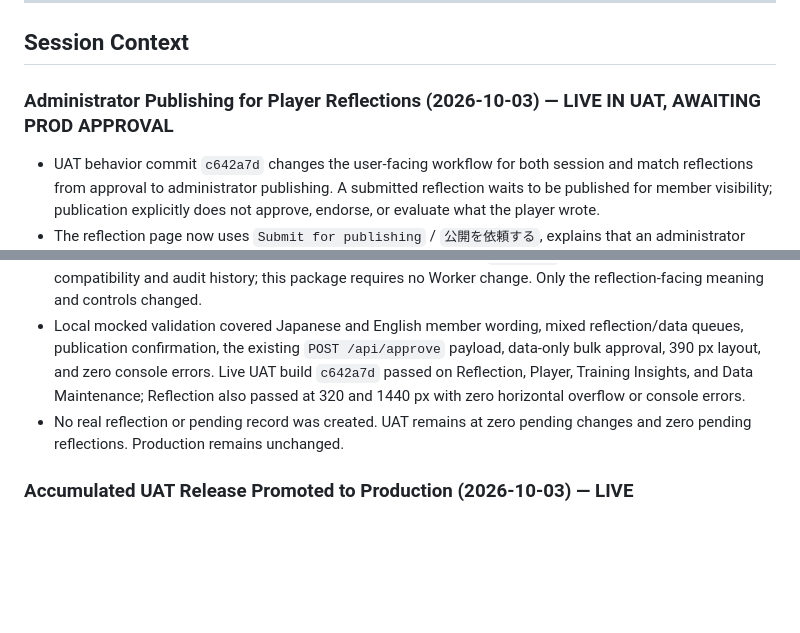
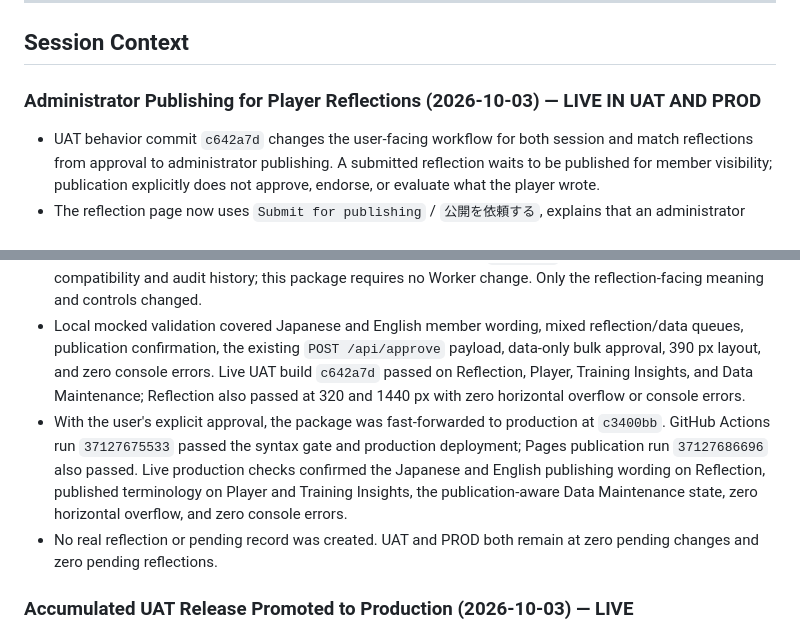
Before and after one commit to rickliky/table-tennis, a Markdown page: AGENTS.md, 2 parts joined by grey strips. Rendered like a GitHub page; blank space fills up the shorter version.

Commit message:
Document reflection publishing production release

```diff
--- a/AGENTS.md
+++ b/AGENTS.md
@@ -206,13 +206,14 @@ Values are also bilingual: `'女性 / Female'` → `['Female','女性']`, etc.
 
 ## Session Context
 
-### Administrator Publishing for Player Reflections (2026-10-03) — LIVE IN UAT, AWAITING PROD APPROVAL
+### Administrator Publishing for Player Reflections (2026-10-03) — LIVE IN UAT AND PROD
 - UAT behavior commit `c642a7d` changes the user-facing workflow for both session and match reflections from approval to administrator publishing. A submitted reflection waits to be published for member visibility; publication explicitly does not approve, endorse, or evaluate what the player wrote.
 - The reflection page now uses `Submit for publishing` / `公開を依頼する`, explains that an administrator publishes the reflection, and labels visible records as `Published` / `公開済み`. The same published terminology is used on Player profiles and Training Insights.
 - Data Maintenance separates the concepts: reflection cards use `Publish / 公開`, `Do Not Publish / 公開しない`, `Awaiting publication`, and `Published`; ordinary matches, players, sessions, imports, and other data changes retain `Approve / 承認`. Bulk data approval excludes reflections so it cannot publish them accidentally.
 - The underlying validated pending-change mechanism and stored `accepted` status remain unchanged for compatibility and audit history; this package requires no Worker change. Only the reflection-facing meaning and controls changed.
 - Local mocked validation covered Japanese and English member wording, mixed reflection/data queues, publication confirmation, the existing `POST /api/approve` payload, data-only bulk approval, 390 px layout, and zero console errors. Live UAT build `c642a7d` passed on Reflection, Player, Training Insights, and Data Maintenance; Reflection also passed at 320 and 1440 px with zero horizontal overflow or console errors.
-- No real reflection or pending record was created. UAT remains at zero pending changes and zero pending reflections. Production remains unchanged.
+- With the user's explicit approval, the package was fast-forwarded to production at `c3400bb`. GitHub Actions run `37127675533` passed the syntax gate and production deployment; Pages publication run `37127686696` also passed. Live production checks confirmed the Japanese and English publishing wording on Reflection, published terminology on Player and Training Insights, the publication-aware Data Maintenance state, zero horizontal overflow, and zero console errors.
+- No real reflection or pending record was created. UAT and PROD both remain at zero pending changes and zero pending reflections.
 
 ### Accumulated UAT Release Promoted to Production (2026-10-03) — LIVE
 - With the user's explicit approval, the complete tested UAT package was promoted to production in merge commit `47d2b12`. The branches had diverged only through duplicate documentation history, so the merge preserved both histories and used the tested UAT tree as the release content.
```
